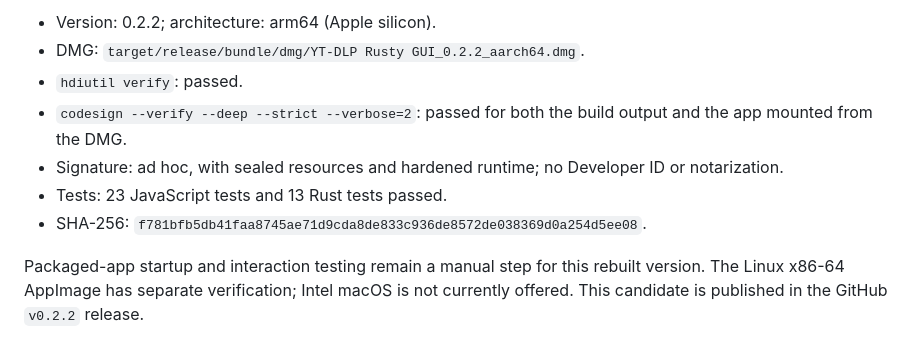
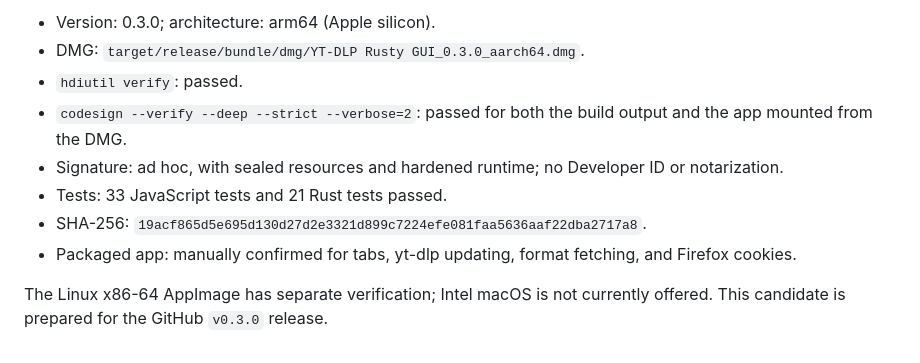
Before and after one commit to KwisatzJim/ytdlprustygui-tauri, a Markdown page: docs/MACOS_RELEASE.md, the part around one of its changes. Rendered like a GitHub page.

```diff
--- a/docs/MACOS_RELEASE.md
+++ b/docs/MACOS_RELEASE.md
@@ -24,10 +24,11 @@ Verified on 2026-09-06:
 
-- Version: 0.2.2; architecture: arm64 (Apple silicon).
-- DMG: `target/release/bundle/dmg/YT-DLP Rusty GUI_0.2.2_aarch64.dmg`.
+- Version: 0.3.0; architecture: arm64 (Apple silicon).
+- DMG: `target/release/bundle/dmg/YT-DLP Rusty GUI_0.3.0_aarch64.dmg`.
 - `hdiutil verify`: passed.
 - `codesign --verify --deep --strict --verbose=2`: passed for both the build output and the app mounted from the DMG.
 - Signature: ad hoc, with sealed resources and hardened runtime; no Developer ID or notarization.
-- Tests: 23 JavaScript tests and 13 Rust tests passed.
-- SHA-256: `f781bfb5db41faa8745ae71d9cda8de833c936de8572de038369d0a254d5ee08`.
+- Tests: 33 JavaScript tests and 21 Rust tests passed.
+- SHA-256: `19acf865d5e695d130d27d2e3321d899c7224efe081faa5636aaf22dba2717a8`.
+- Packaged app: manually confirmed for tabs, yt-dlp updating, format fetching, and Firefox cookies.
 
-Packaged-app startup and interaction testing remain a manual step for this rebuilt version. The Linux x86-64 AppImage has separate verification; Intel macOS is not currently offered. This candidate is published in the GitHub `v0.2.2` release.
+The Linux x86-64 AppImage has separate verification; Intel macOS is not currently offered. This candidate is prepared for the GitHub `v0.3.0` release.
```
Also changed, not shown: other parts of docs/MACOS_RELEASE.md (+1 -1 lines), README.md (+6 -0 lines), docs/LINUX_RELEASE.md (+1 -1 lines), docs/images/ytdlp-rusty-gui-download.png (added), docs/images/ytdlp-rusty-gui-options.png (added).
